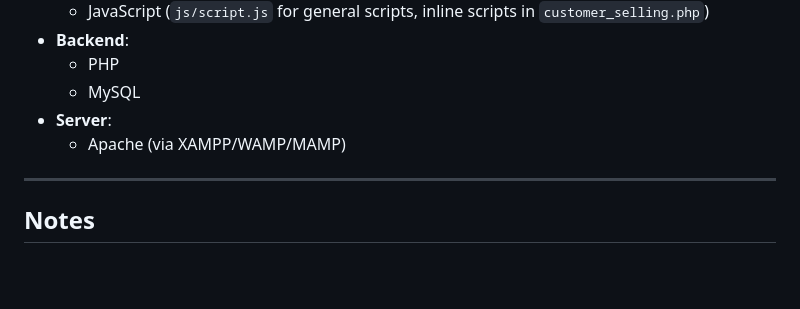
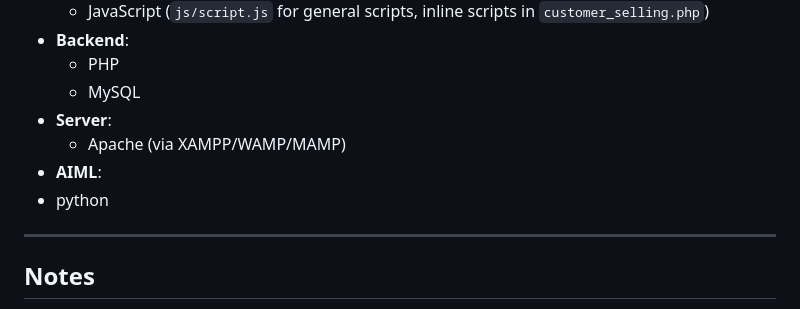
Before and after one commit to CodeWithVedang/medical_management_system, a Markdown page: README.md, the part around the change. GitHub-like rendering; blank space fills up the shorter version.

Commit message:
readmechange

```diff
--- a/README.md
+++ b/README.md
@@ -190,6 +190,8 @@ Follow these steps to set up and run the Medical Management System on your local
   - MySQL
 - **Server**:
   - Apache (via XAMPP/WAMP/MAMP)
+ - **AIML**:
+  - python
 
 ---
 
```
